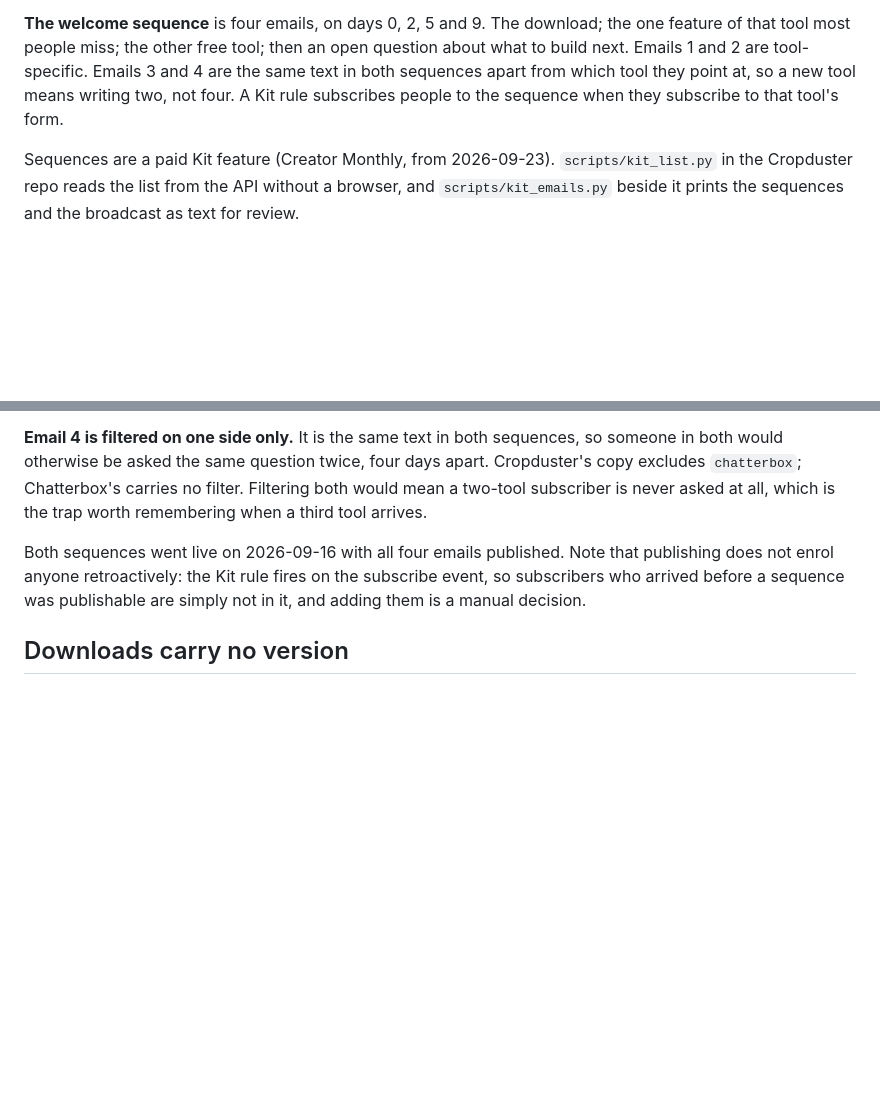
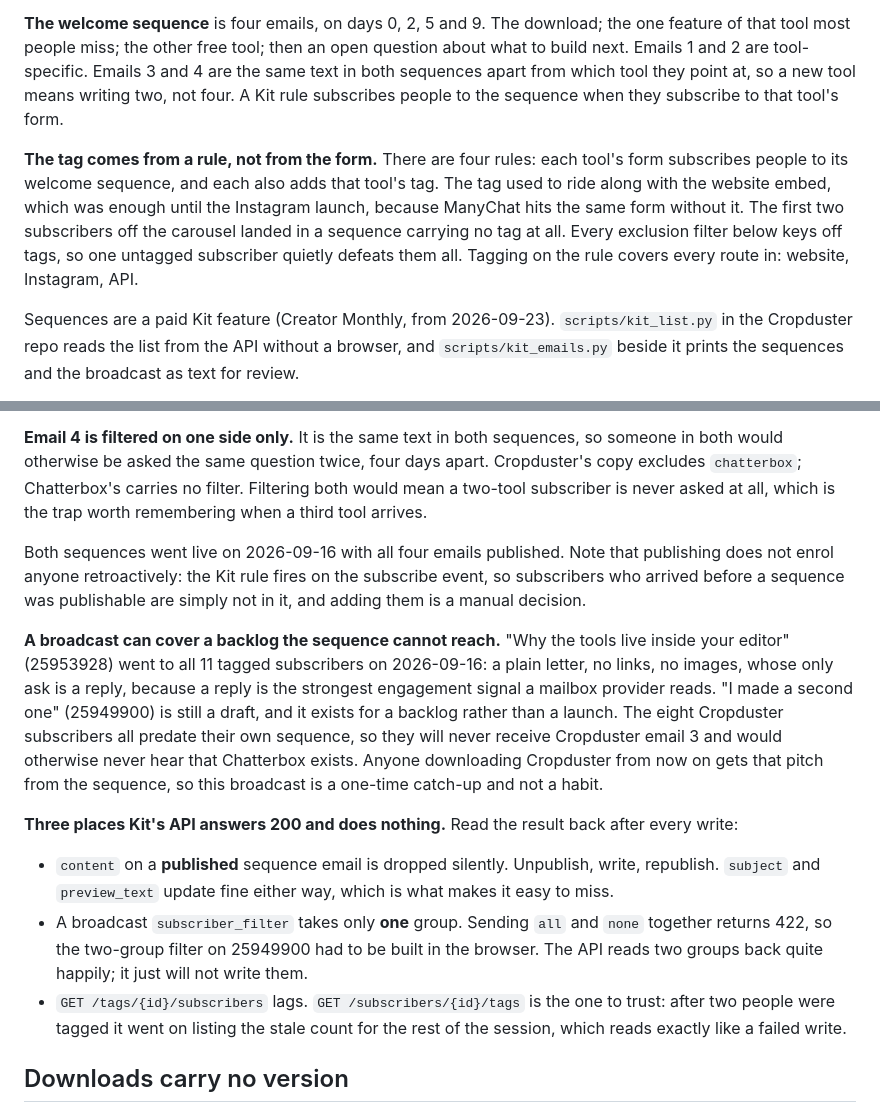
Before and after one commit to ntonyproduction/avp-landing, a Markdown page: README.md, 2 parts joined by grey strips. Rendered like a GitHub page; blank space fills up the shorter version.

Commit message:
README: where the tag comes from, what the second broadcast is for, and three Kit API traps
The tag used to arrive with the website embed and nothing said so. That held until the Instagram
carousel went up, because ManyChat hits the same form without it: the first two subscribers off the
carousel landed in a welcome sequence carrying no tag at all. Every exclusion filter keys off tags,
so one untagged subscriber defeats all of them quietly. Tagging now happens on the rule, which
covers the website, Instagram and the API alike.

The Chatterbox announcement is also written down properly, because it is easy to mistake for a
duplicate of Cropduster email 3. It is not. The eight Cropduster subscribers predate their own
sequence and will never receive that email, so the broadcast is the only thing that reaches them.
Everyone who downloads from now on gets the pitch from the sequence instead.

And three calls that return 200 and change nothing: content on a published sequence email, a
two-group broadcast filter, and the tag listing that keeps serving a stale count long after a
successful tag. Each one looks like a failed write or a successful one, whichever is wrong.

Co-Authored-By: Claude Opus 5 <noreply@anthropic.com>

```diff
--- a/README.md
+++ b/README.md
@@ -109,6 +109,13 @@ Emails 1 and 2 are tool-specific. Emails 3 and 4 are the same text in both seque
 which tool they point at, so a new tool means writing two, not four. A Kit rule subscribes people to
 the sequence when they subscribe to that tool's form.
 
+**The tag comes from a rule, not from the form.** There are four rules: each tool's form subscribes
+people to its welcome sequence, and each also adds that tool's tag. The tag used to ride along with
+the website embed, which was enough until the Instagram launch, because ManyChat hits the same form
+without it. The first two subscribers off the carousel landed in a sequence carrying no tag at all.
+Every exclusion filter below keys off tags, so one untagged subscriber quietly defeats them all.
+Tagging on the rule covers every route in: website, Instagram, API.
+
 Sequences are a paid Kit feature (Creator Monthly, from 2026-09-23). `scripts/kit_list.py` in
 the Cropduster repo reads the list from the API without a browser, and `scripts/kit_emails.py`
 beside it prints the sequences and the broadcast as text for review.
@@ -136,6 +143,26 @@ Both sequences went live on 2026-09-16 with all four emails published. Note that
 enrol anyone retroactively: the Kit rule fires on the subscribe event, so subscribers who arrived
 before a sequence was publishable are simply not in it, and adding them is a manual decision.
 
+**A broadcast can cover a backlog the sequence cannot reach.** "Why the tools live inside your
+editor" (25953928) went to all 11 tagged subscribers on 2026-09-16: a plain letter, no links, no
+images, whose only ask is a reply, because a reply is the strongest engagement signal a mailbox
+provider reads. "I made a second one" (25949900) is still a draft, and it exists for a backlog
+rather than a launch. The eight Cropduster subscribers all predate their own sequence, so they will
+never receive Cropduster email 3 and would otherwise never hear that Chatterbox exists. Anyone
+downloading Cropduster from now on gets that pitch from the sequence, so this broadcast is a
+one-time catch-up and not a habit.
+
+**Three places Kit's API answers 200 and does nothing.** Read the result back after every write:
+
+- `content` on a **published** sequence email is dropped silently. Unpublish, write, republish.
+  `subject` and `preview_text` update fine either way, which is what makes it easy to miss.
+- A broadcast `subscriber_filter` takes only **one** group. Sending `all` and `none` together
+  returns 422, so the two-group filter on 25949900 had to be built in the browser. The API reads
+  two groups back quite happily; it just will not write them.
+- `GET /tags/{id}/subscribers` lags. `GET /subscribers/{id}/tags` is the one to trust: after two
+  people were tagged it went on listing the stale count for the rest of the session, which reads
+  exactly like a failed write.
+
 ## Downloads carry no version
 
 `cropduster/Cropduster.zip` has no version in its name on purpose: the delivery email and every link
```
